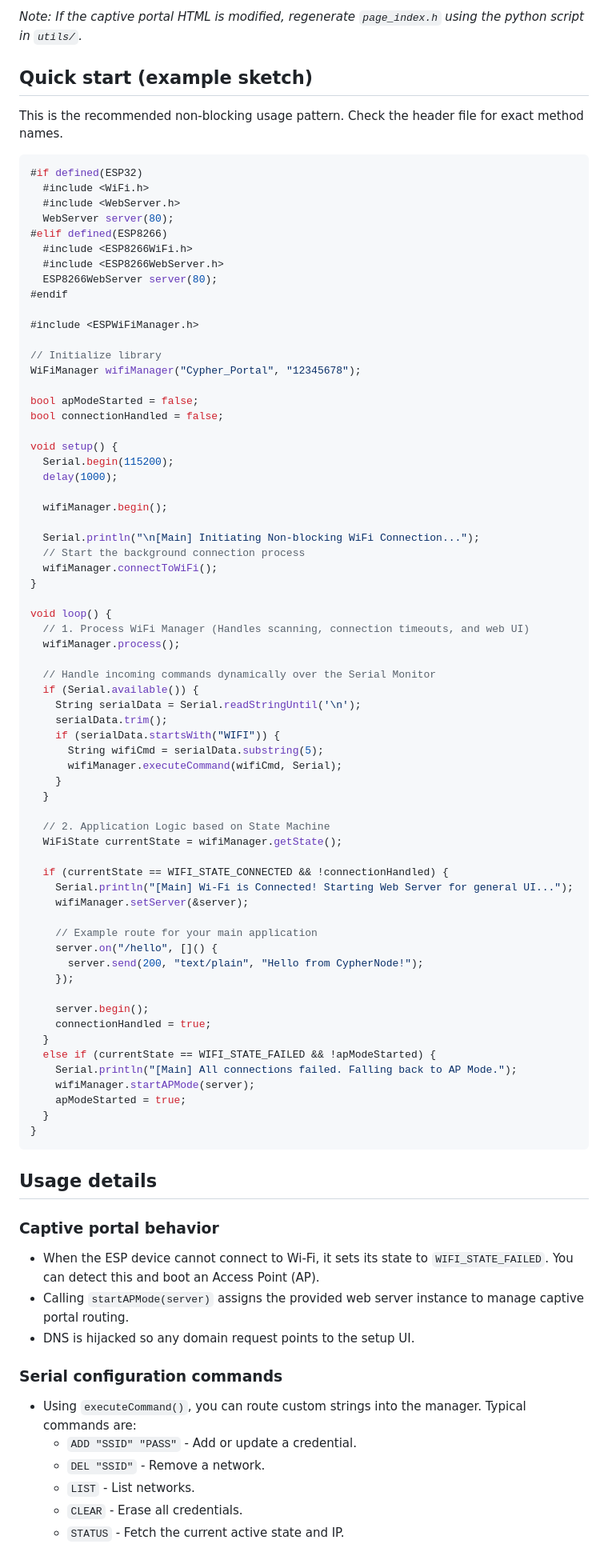
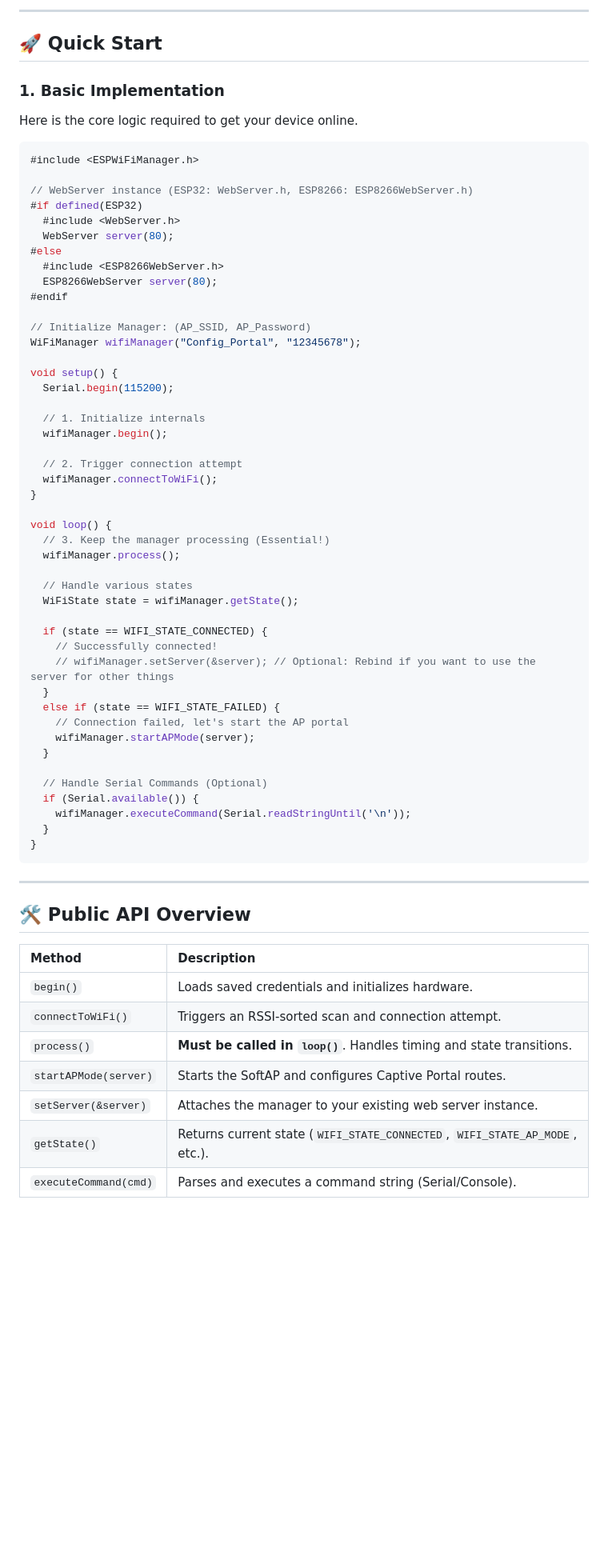
Before and after one commit to nazmuzChakib/ESPWiFiManager, a Markdown page: README.md, the part around one of its changes. Shown at 80% size. Drawn GitHub-style; blank space fills up the shorter version.

````diff
--- a/README.md
+++ b/README.md
@@ -62,88 +63,70 @@ There are two common ways to add this library to your Arduino/PlatformIO project
 
-*Note: If the captive portal HTML is modified, regenerate `page_index.h` using the python script in `utils/`.*
+---
 
-## Quick start (example sketch)
-This is the recommended non-blocking usage pattern. Check the header file for exact method names.
+## 🚀 Quick Start
+
+### 1. Basic Implementation
+Here is the core logic required to get your device online.
 
 ```cpp
+#include <ESPWiFiManager.h>
+
+// WebServer instance (ESP32: WebServer.h, ESP8266: ESP8266WebServer.h)
 #if defined(ESP32)
-  #include <WiFi.h>
   #include <WebServer.h>
   WebServer server(80);
-#elif defined(ESP8266)
-  #include <ESP8266WiFi.h>
+#else
   #include <ESP8266WebServer.h>
   ESP8266WebServer server(80);
 #endif
 
-#include <ESPWiFiManager.h>
-
-// Initialize library
-WiFiManager wifiManager("Cypher_Portal", "12345678");
-
-bool apModeStarted = false;
-bool connectionHandled = false;
+// Initialize Manager: (AP_SSID, AP_Password)
+WiFiManager wifiManager("Config_Portal", "12345678");
 
 void setup() {
   Serial.begin(115200);
-  delay(1000);
 
+  // 1. Initialize internals
   wifiManager.begin();
 
-  Serial.println("\n[Main] Initiating Non-blocking WiFi Connection...");
-  // Start the background connection process
+  // 2. Trigger connection attempt
   wifiManager.connectToWiFi();
 }
 
 void loop() {
-  // 1. Process WiFi Manager (Handles scanning, connection timeouts, and web UI)
+  // 3. Keep the manager processing (Essential!)
   wifiManager.process();
 
-  // Handle incoming commands dynamically over the Serial Monitor
-  if (Serial.available()) {
-    String serialData = Serial.readStringUntil('\n');
-    serialData.trim();
-    if (serialData.startsWith("WIFI")) {
-      String wifiCmd = serialData.substring(5);
-      wifiManager.executeCommand(wifiCmd, Serial);
-    }
+  // Handle various states
+  WiFiState state = wifiManager.getState();
+
+  if (state == WIFI_STATE_CONNECTED) {
+    // Successfully connected!
+    // wifiManager.setServer(&server); // Optional: Rebind if you want to use the server for other things
+  }
+  else if (state == WIFI_STATE_FAILED) {
+    // Connection failed, let's start the AP portal
+    wifiManager.startAPMode(server);
   }
 
-  // 2. Application Logic based on State Machine
-  WiFiState currentState = wifiManager.getState();
-
-  if (currentState == WIFI_STATE_CONNECTED && !connectionHandled) {
-    Serial.println("[Main] Wi-Fi is Connected! Starting Web Server for general UI...");
-    wifiManager.setServer(&server);
-
-    // Example route for your main application
-    server.on("/hello", []() {
-      server.send(200, "text/plain", "Hello from CypherNode!");
-    });
-
-    server.begin();
-    connectionHandled = true;
-  }
-  else if (currentState == WIFI_STATE_FAILED && !apModeStarted) {
-    Serial.println("[Main] All connections failed. Falling back to AP Mode.");
-    wifiManager.startAPMode(server);
-    apModeStarted = true;
+  // Handle Serial Commands (Optional)
+  if (Serial.available()) {
+    wifiManager.executeCommand(Serial.readStringUntil('\n'));
   }
 }
 ```
 
-## Usage details
+---
 
-### Captive portal behavior
-- When the ESP device cannot connect to Wi‑Fi, it sets its state to `WIFI_STATE_FAILED`. You can detect this and boot an Access Point (AP).
-- Calling `startAPMode(server)` assigns the provided web server instance to manage captive portal routing.
-- DNS is hijacked so any domain request points to the setup UI.
+## 🛠️ Public API Overview
 
-### Serial configuration commands
-- Using `executeCommand()`, you can route custom strings into the manager. Typical commands are:
-  - `ADD "SSID" "PASS"` - Add or update a credential.
-  - `DEL "SSID"` - Remove a network.
-  - `LIST` - List networks.
-  - `CLEAR` - Erase all credentials.
-  - `STATUS` - Fetch the current active state and IP.
+| Method | Description |
+| :--- | :--- |
+| `begin()` | Loads saved credentials and initializes hardware. |
+| `connectToWiFi()` | Triggers an RSSI-sorted scan and connection attempt. |
+| `process()` | **Must be called in `loop()`**. Handles timing and state transitions. |
+| `startAPMode(server)` | Starts the SoftAP and configures Captive Portal routes. |
+| `setServer(&server)` | Attaches the manager to your existing web server instance. |
+| `getState()` | Returns current state (`WIFI_STATE_CONNECTED`, `WIFI_STATE_AP_MODE`, etc.). |
+| `executeCommand(cmd)` | Parses and executes a command string (Serial/Console). |
 
````
Also changed, not shown: other parts of README.md (+91 -87 lines).
